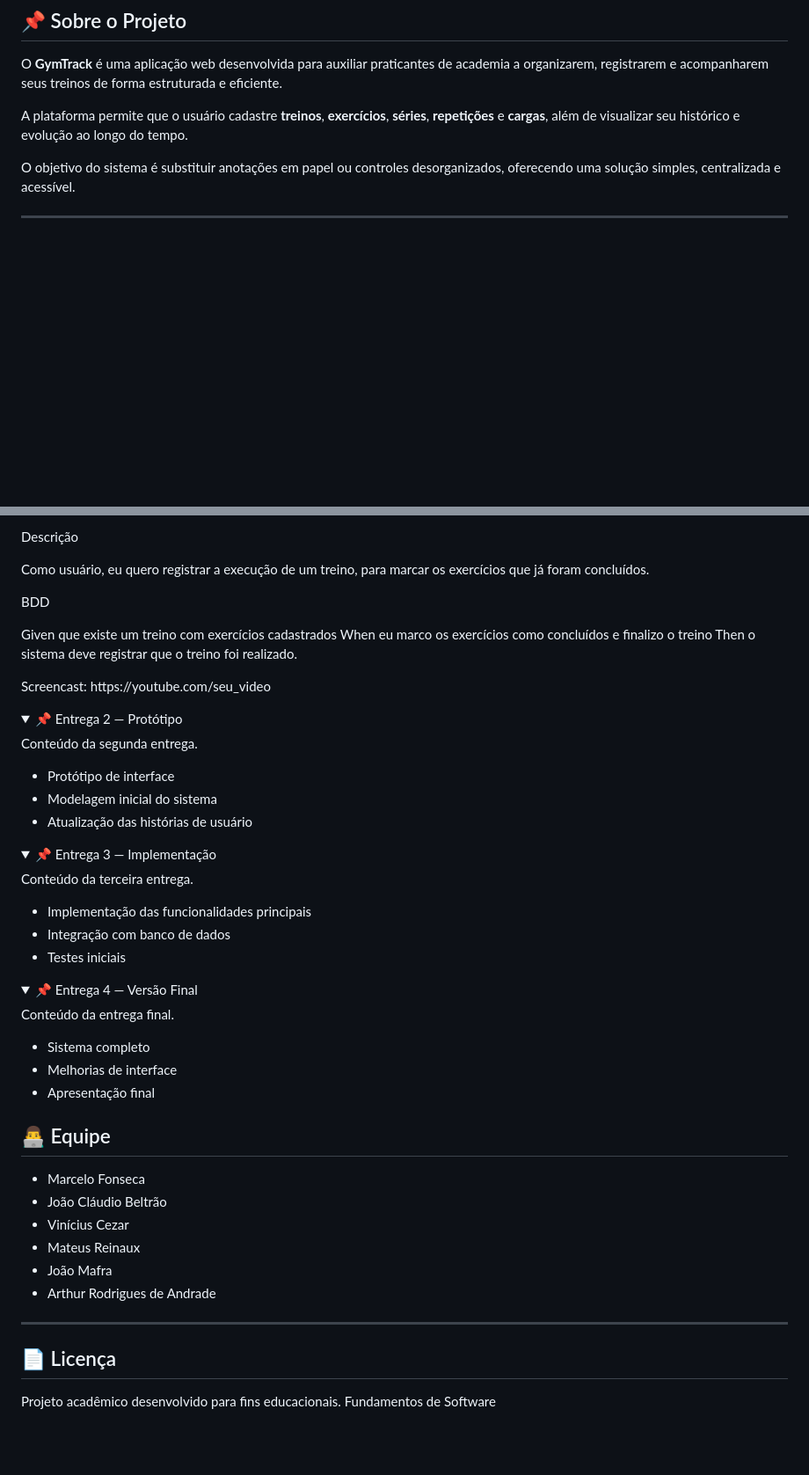
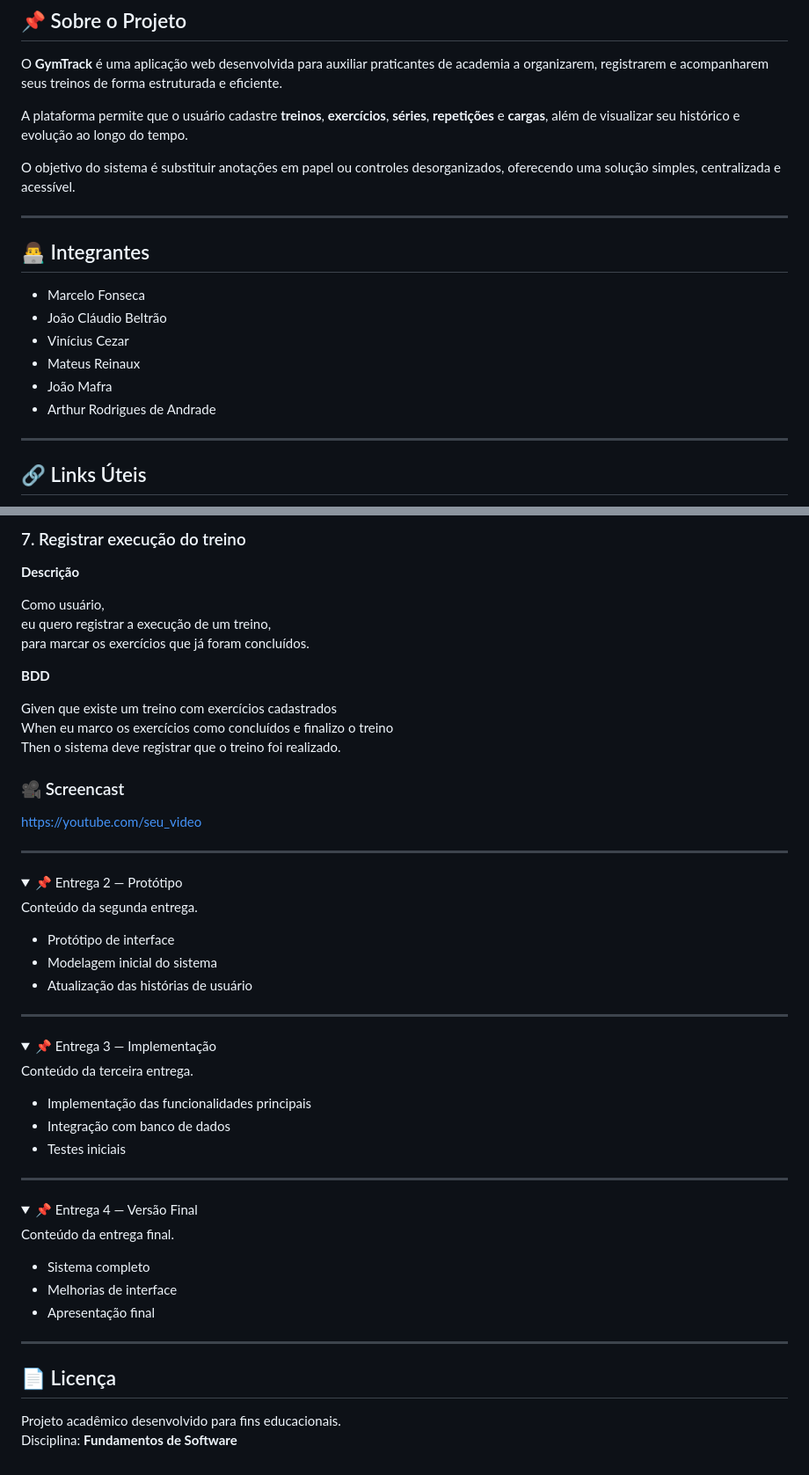
Before and after one commit to marcelof0nseca/GymTrack, a Markdown page: README.md, 2 parts joined by grey strips. Shown at 88% size. Drawn GitHub-style; folded sections open; blank space fills up the shorter version.

```diff
--- a/README.md
+++ b/README.md
@@ -13,3 +13,17 @@ A plataforma permite que o usuário cadastre **treinos**, **exercícios**, **sé
 O objetivo do sistema é substituir anotações em papel ou controles desorganizados, oferecendo uma solução simples, centralizada e acessível.
 
 ---
+
+## 👨‍💻 Integrantes
+
+* Marcelo Fonseca
+* João Cláudio Beltrão
+* Vinícius Cezar
+* Mateus Reinaux
+* João Mafra
+* Arthur Rodrigues de Andrade
+
+---
+
+## 🔗 Links Úteis
+
@@ -112,21 +143,26 @@ Then o sistema deve salvar a meta e exibi-la na lista de metas.
 
-Descrição
+### 7. Registrar execução do treino
+
+**Descrição**
 
 Como usuário,
 eu quero registrar a execução de um treino,
 para marcar os exercícios que já foram concluídos.
 
-BDD
+**BDD**
 
 Given que existe um treino com exercícios cadastrados
 When eu marco os exercícios como concluídos e finalizo o treino
 Then o sistema deve registrar que o treino foi realizado.
 
 </details>
-Screencast:
+
+### 🎥 Screencast
 https://youtube.com/seu_video
 
 </details>
+
+---
 
 <details>
 <summary>📌 Entrega 2 — Protótipo</summary>
@@ -139,6 +175,8 @@ Conteúdo da segunda entrega.
 
 </details>
 
+---
+
 <details>
 <summary>📌 Entrega 3 — Implementação</summary>
 
@@ -149,6 +187,8 @@ Conteúdo da terceira entrega.
 - Testes iniciais
 
 </details>
+
+---
 
 <details>
 <summary>📌 Entrega 4 — Versão Final</summary>
@@ -161,19 +201,9 @@ Conteúdo da entrega final.
 
 </details>
 
-## 👨‍💻 Equipe
-
-* Marcelo Fonseca
-* João Cláudio Beltrão
-* Vinícius Cezar
-* Mateus Reinaux
-* João Mafra
-* Arthur Rodrigues de Andrade
-
-
 ---
 
 ## 📄 Licença
 
 Projeto acadêmico desenvolvido para fins educacionais.
-Fundamentos de Software
+Disciplina: **Fundamentos de Software**
```
Also changed, not shown: other parts of README.md (+37 -20 lines).
